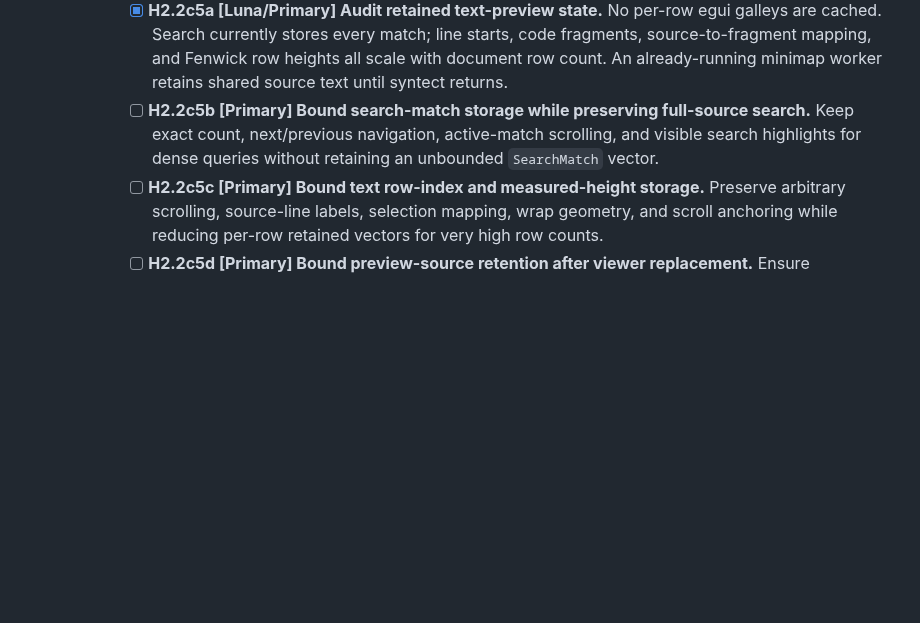
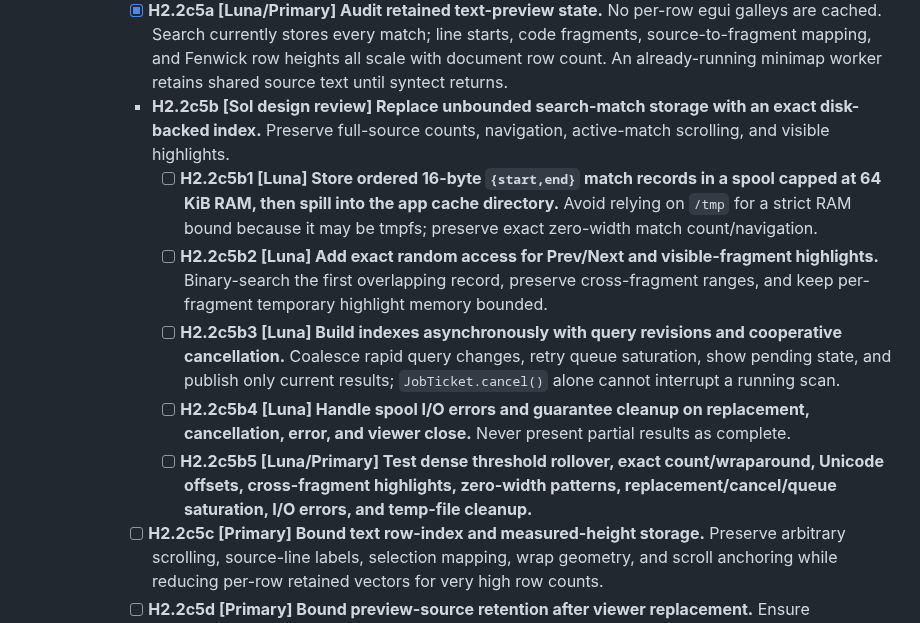
Before and after one commit to triode-the-andrewsarchus/little-screen-clip, a Markdown page: ui_overhaul_remaining_tasks.md, the part around the change. Rendered like a GitHub page; blank space fills up the shorter version.

Commit message:
docs(text): split exact search index work

```diff
--- a/ui_overhaul_remaining_tasks.md
+++ b/ui_overhaul_remaining_tasks.md
@@ -464,7 +464,12 @@ Status: open. Task tree reviewed 2026-09-27; E1 baseline inventory closed with t
       - [x] **H2.2c4b [Luna/Primary; Sol design review] Move full-line minimap parsing off the UI thread.** Syntect 5.3 requires each complete logical line as one contiguous input; chunking can create false regex anchors and corrupt parser state for later lines. A bounded BackgroundJobs worker publishes ordered, source-positioned samples to the owning preview; queue saturation retries. Dropping the view suppresses queued/stale publication, but cannot interrupt a parse already running. This bounds UI blocking, not worker time for a pathological regex/line.
     - **H2.2c5 Bound text layout and cache lifetime.**
       - [x] **H2.2c5a [Luna/Primary] Audit retained text-preview state.** No per-row egui galleys are cached. Search currently stores every match; line starts, code fragments, source-to-fragment mapping, and Fenwick row heights all scale with document row count. An already-running minimap worker retains shared source text until syntect returns.
-      - [ ] **H2.2c5b [Primary] Bound search-match storage while preserving full-source search.** Keep exact count, next/previous navigation, active-match scrolling, and visible search highlights for dense queries without retaining an unbounded `SearchMatch` vector.
+      - **H2.2c5b [Sol design review] Replace unbounded search-match storage with an exact disk-backed index.** Preserve full-source counts, navigation, active-match scrolling, and visible highlights.
+        - [ ] **H2.2c5b1 [Luna] Store ordered 16-byte `{start,end}` match records in a spool capped at 64 KiB RAM, then spill into the app cache directory.** Avoid relying on `/tmp` for a strict RAM bound because it may be tmpfs; preserve exact zero-width match count/navigation.
+        - [ ] **H2.2c5b2 [Luna] Add exact random access for Prev/Next and visible-fragment highlights.** Binary-search the first overlapping record, preserve cross-fragment ranges, and keep per-fragment temporary highlight memory bounded.
+        - [ ] **H2.2c5b3 [Luna] Build indexes asynchronously with query revisions and cooperative cancellation.** Coalesce rapid query changes, retry queue saturation, show pending state, and publish only current results; `JobTicket.cancel()` alone cannot interrupt a running scan.
+        - [ ] **H2.2c5b4 [Luna] Handle spool I/O errors and guarantee cleanup on replacement, cancellation, error, and viewer close.** Never present partial results as complete.
+        - [ ] **H2.2c5b5 [Luna/Primary] Test dense threshold rollover, exact count/wraparound, Unicode offsets, cross-fragment highlights, zero-width patterns, replacement/cancel/queue saturation, I/O errors, and temp-file cleanup.**
       - [ ] **H2.2c5c [Primary] Bound text row-index and measured-height storage.** Preserve arbitrary scrolling, source-line labels, selection mapping, wrap geometry, and scroll anchoring while reducing per-row retained vectors for very high row counts.
       - [ ] **H2.2c5d [Primary] Bound preview-source retention after viewer replacement.** Ensure close/replacement does not keep very large text alive beyond necessary worker completion, or document and enforce an acceptable worker/time/memory policy.
     - [ ] **H2.2c6 [Primary] Measure large-document performance across width and DPI changes in both appearances.** Keep 60 Hz interaction target; geometry tests are not performance evidence.
```
